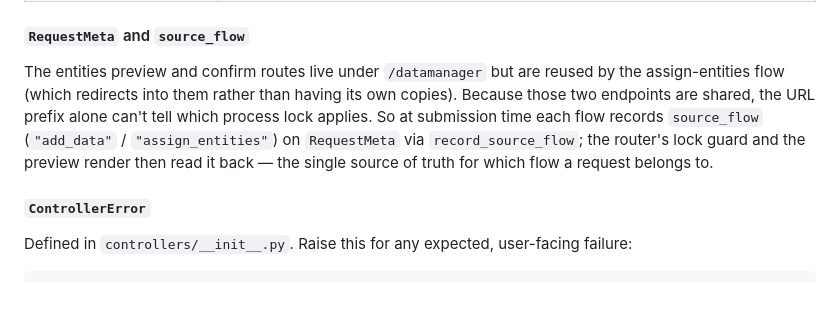
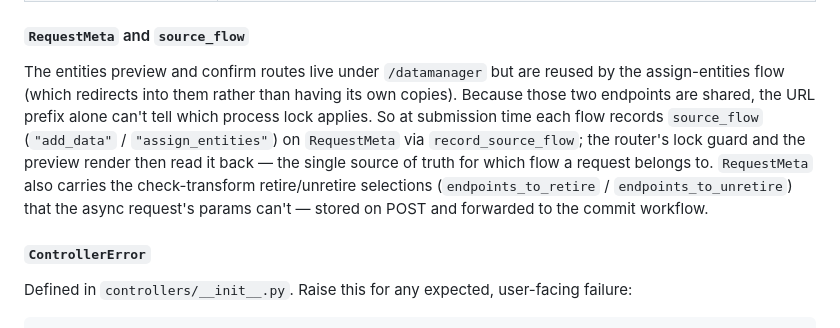
Before and after one commit to digital-land/config-manager, a Markdown page: docs/datamanager/architecture.md, the part around the change. Drawn GitHub-style; blank space fills up the shorter version.

```diff
--- a/docs/datamanager/architecture.md
+++ b/docs/datamanager/architecture.md
@@ -69,7 +69,7 @@ Controllers receive a request context and orchestrate the workflow: validate inp
 
 #### `RequestMeta` and `source_flow`
 
-The entities preview and confirm routes live under `/datamanager` but are reused by the assign-entities flow (which redirects into them rather than having its own copies). Because those two endpoints are shared, the URL prefix alone can't tell which process lock applies. So at submission time each flow records `source_flow` (`"add_data"` / `"assign_entities"`) on `RequestMeta` via `record_source_flow`; the router's lock guard and the preview render then read it back — the single source of truth for which flow a request belongs to.
+The entities preview and confirm routes live under `/datamanager` but are reused by the assign-entities flow (which redirects into them rather than having its own copies). Because those two endpoints are shared, the URL prefix alone can't tell which process lock applies. So at submission time each flow records `source_flow` (`"add_data"` / `"assign_entities"`) on `RequestMeta` via `record_source_flow`; the router's lock guard and the preview render then read it back — the single source of truth for which flow a request belongs to. `RequestMeta` also carries the check-transform retire/unretire selections (`endpoints_to_retire` / `endpoints_to_unretire`) that the async request's params can't — stored on POST and forwarded to the commit workflow.
 
 #### `ControllerError`
 
```
Also changed, not shown: docs/datamanager/add-data.md (+11 -7 lines).
